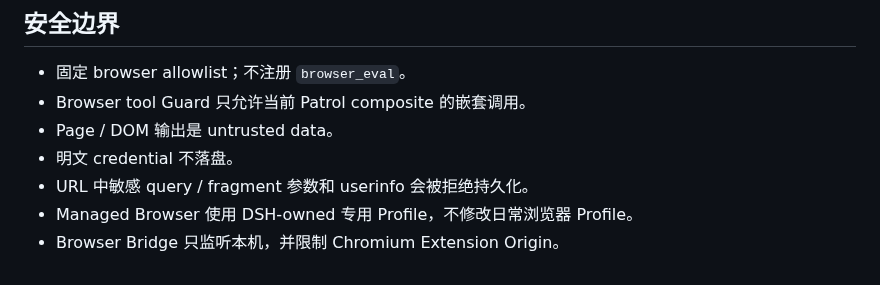
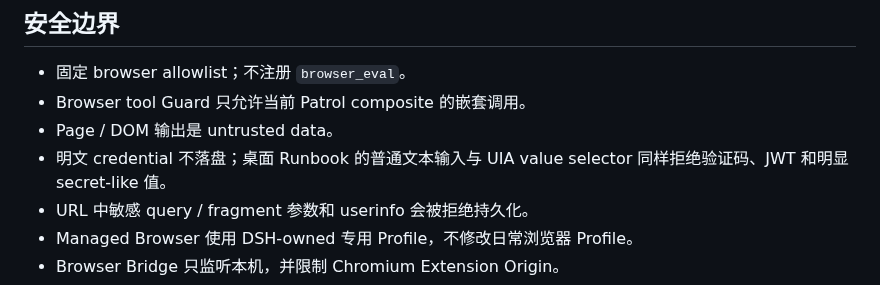
Before and after one commit to qigelunbiya/DSH-Patrol, a Markdown page: README.md, the part around the change. GitHub-like rendering.

Commit message:
docs: add desktop Runbook secret-safety boundary

```diff
--- a/README.md
+++ b/README.md
@@ -504,7 +504,7 @@ Harness 会移除依赖并重算 bundle layer。由于 Harness 当前没有第
 - 固定 browser allowlist；不注册 `browser_eval`。
 - Browser tool Guard 只允许当前 Patrol composite 的嵌套调用。
 - Page / DOM 输出是 untrusted data。
-- 明文 credential 不落盘。
+- 明文 credential 不落盘；桌面 Runbook 的普通文本输入与 UIA value selector 同样拒绝验证码、JWT 和明显 secret-like 值。
 - URL 中敏感 query / fragment 参数和 userinfo 会被拒绝持久化。
 - Managed Browser 使用 DSH-owned 专用 Profile，不修改日常浏览器 Profile。
 - Browser Bridge 只监听本机，并限制 Chromium Extension Origin。
```
